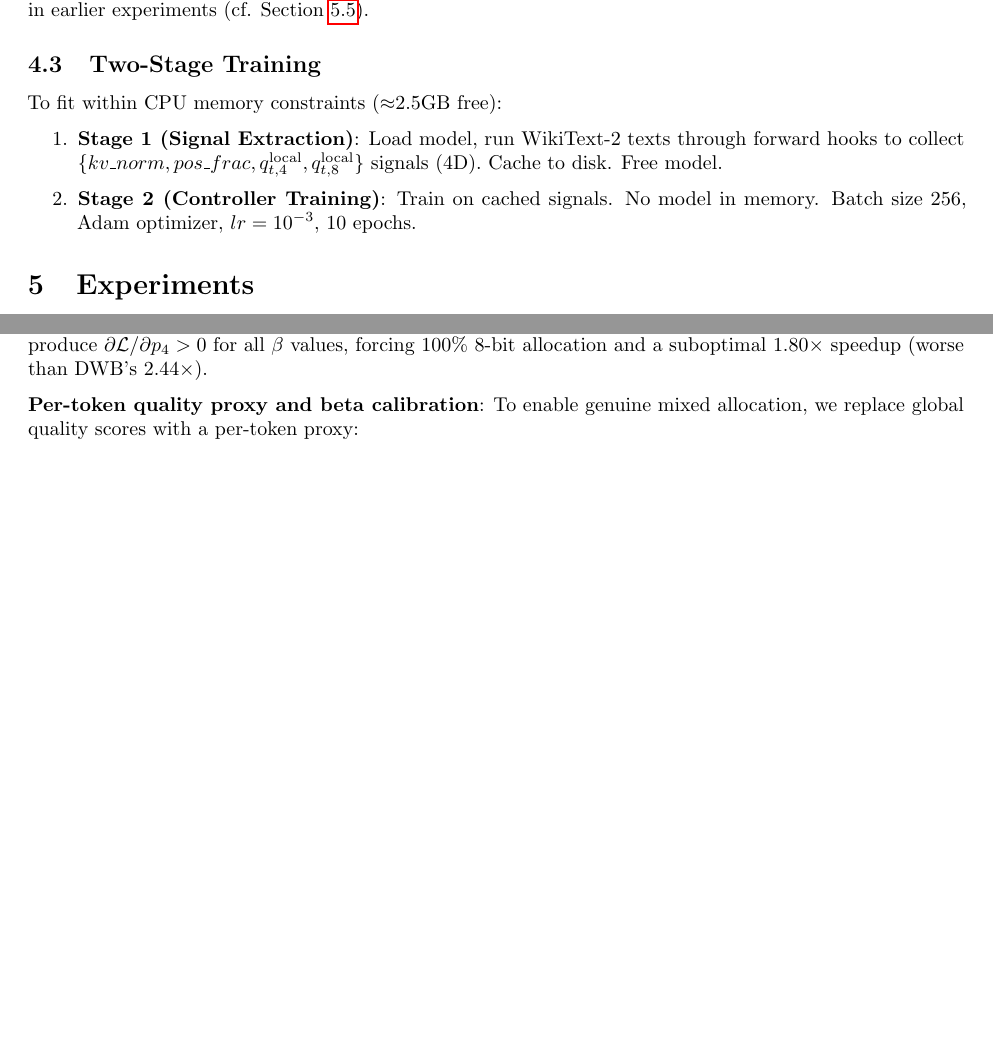
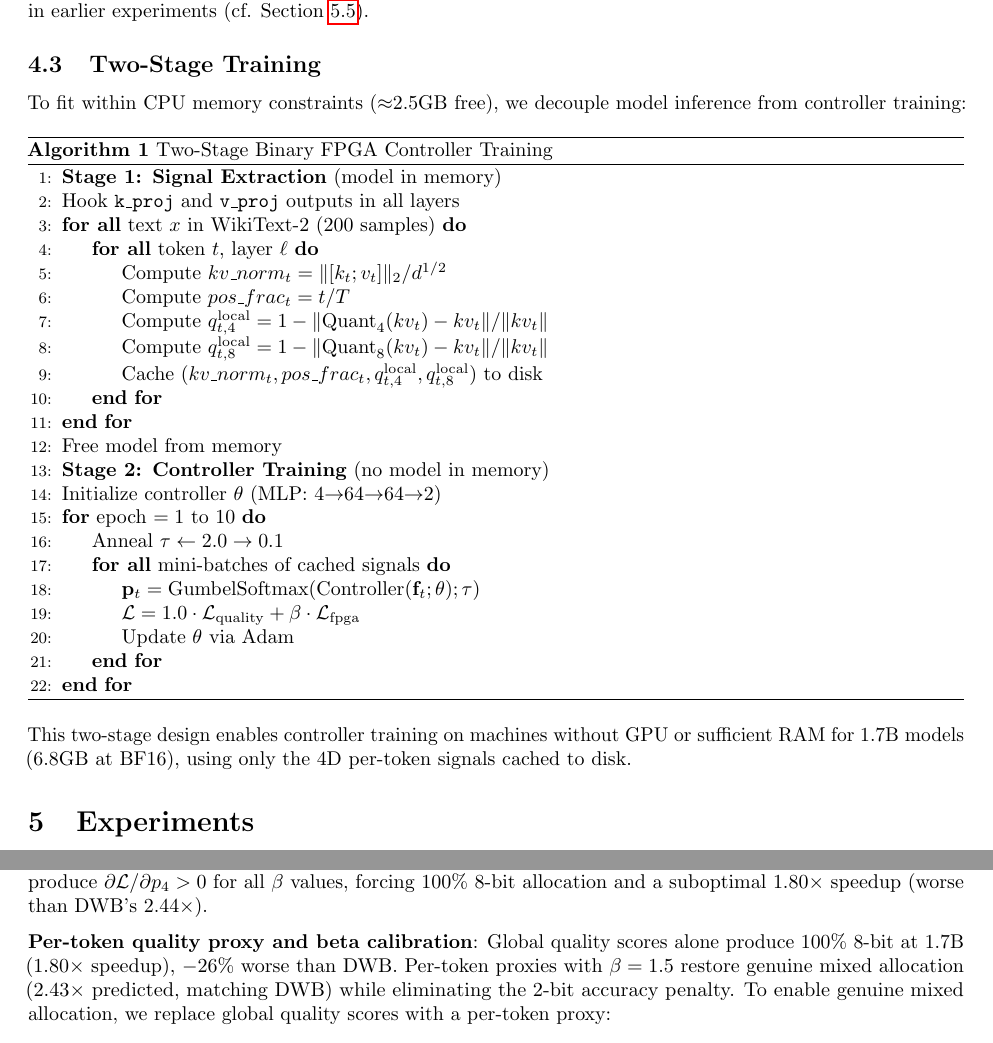
Before and after one commit to LonghornSilicon/dont-waste-bits, a LaTeX paper (research/paper/fpga_controller_paper.tex): two parts of pages 5 and 7 of 9 before the commit and two parts of pages 5 and 8 of 10 after it, joined at a grey line, cut so that both start at the same text, the shorter picture padded with empty space. Compiled offline with pdfLaTeX.

Commit message:
research(results): paper polish — algorithm pseudocode, clearer Table 1 footnotes, global vs per-token speedup contrast
- Add Algorithm 1: two-stage binary FPGA controller training (pseudocode)
- Table 1 footnotes: clarify DWB 1.7B avg_bits=5.05 is assumed from 360M (paper doesn't report 1.7B bit dist)
- Discussion: quantify global vs per-token quality proxy speedup (1.80x vs 2.43x at 1.7B)
- Regenerate all 3 figures

Co-Authored-By: Claude Sonnet 4.6 <noreply@anthropic.com>

```diff
--- a/research/paper/fpga_controller_paper.tex
+++ b/research/paper/fpga_controller_paper.tex
@@ -193,11 +193,37 @@ These are computed for each token during Stage 1 signal extraction using the act
 
 \subsection{Two-Stage Training}
 
-To fit within CPU memory constraints ($\approx$2.5GB free):
-\begin{enumerate}
-\item \textbf{Stage 1 (Signal Extraction)}: Load model, run WikiText-2 texts through forward hooks to collect $\{kv\_norm, pos\_frac, q_{t,4}^\text{local}, q_{t,8}^\text{local}\}$ signals (4D). Cache to disk. Free model.
-\item \textbf{Stage 2 (Controller Training)}: Train on cached signals. No model in memory. Batch size 256, Adam optimizer, $lr=10^{-3}$, 10 epochs.
-\end{enumerate}
+To fit within CPU memory constraints ($\approx$2.5GB free), we decouple model inference from controller training:
+
+\begin{algorithm}[h]
+\caption{Two-Stage Binary FPGA Controller Training}
+\begin{algorithmic}[1]
+\State \textbf{Stage 1: Signal Extraction} (model in memory)
+\State Hook \texttt{k\_proj} and \texttt{v\_proj} outputs in all layers
+\ForAll{text $x$ in WikiText-2 (200 samples)}
+  \ForAll{token $t$, layer $\ell$}
+    \State Compute $kv\_norm_t = \|[k_t; v_t]\|_2 / d^{1/2}$
+    \State Compute $pos\_frac_t = t / T$
+    \State Compute $q_{t,4}^\text{local} = 1 - \|\text{Quant}_4(kv_t) - kv_t\|/\|kv_t\|$
+    \State Compute $q_{t,8}^\text{local} = 1 - \|\text{Quant}_8(kv_t) - kv_t\|/\|kv_t\|$
+    \State Cache $(kv\_norm_t, pos\_frac_t, q_{t,4}^\text{local}, q_{t,8}^\text{local})$ to disk
+  \EndFor
+\EndFor
+\State Free model from memory
+\State \textbf{Stage 2: Controller Training} (no model in memory)
+\State Initialize controller $\theta$ (MLP: $4{\to}64{\to}64{\to}2$)
+\For{epoch $= 1$ to $10$}
+  \State Anneal $\tau \leftarrow 2.0 \to 0.1$
+  \ForAll{mini-batches of cached signals}
+    \State $\mathbf{p}_t = \text{GumbelSoftmax}(\text{Controller}(\mathbf{f}_t; \theta); \tau)$
+    \State $\mathcal{L} = 1.0 \cdot \mathcal{L}_\text{quality} + \beta \cdot \mathcal{L}_\text{fpga}$
+    \State Update $\theta$ via Adam
+  \EndFor
+\EndFor
+\end{algorithmic}
+\end{algorithm}
+
+This two-stage design enables controller training on machines without GPU or sufficient RAM for 1.7B models (6.8GB at BF16), using only the 4D per-token signals cached to disk.
 
 \section{Experiments}
 
@@ -338,7 +364,7 @@ Loss normalization is essential. The two-objective tension is not a hyperparamet
 
 \textbf{1.7B model and per-token quality signals}: At SmolLM-1.7B ($\epsilon_\text{eff} = 12.4\%$), INT4 is genuinely lossy (FP16: 49.0\%, static INT4: 41.1\%, $-$7.9pp). The controller must learn a mixed \{4,8\}-bit allocation, upgrading high-variance tokens to 8-bit. A key challenge is that global quality scores ($q_4 = 0.671$, $q_8 = 0.979$ at 1.7B) produce $\partial\mathcal{L}/\partial p_4 > 0$ for all $\beta$ values, forcing 100\% 8-bit allocation and a suboptimal 1.80$\times$ speedup (worse than DWB's 2.44$\times$).
 
-\textbf{Per-token quality proxy and beta calibration}: To enable genuine mixed allocation, we replace global quality scores with a per-token proxy:
+\textbf{Per-token quality proxy and beta calibration}: Global quality scores alone produce 100\% 8-bit at 1.7B (1.80$\times$ speedup), $-26\%$ worse than DWB. Per-token proxies with $\beta=1.5$ restore genuine mixed allocation (2.43$\times$ predicted, matching DWB) while eliminating the 2-bit accuracy penalty. To enable genuine mixed allocation, we replace global quality scores with a per-token proxy:
 \[
 q_{t,b}^\text{local} = 1 - \frac{\|\text{Quant}_b(kv_t) - kv_t\|_2}{\|kv_t\|_2}
 \]
```
Also changed, not shown: research/paper/figures/beta_calibration.pdf, research/paper/figures/bram_cost_model.pdf, research/paper/figures/fpga_comparison.pdf, research/paper/fpga_controller_paper.tex (12 more changed lines).
